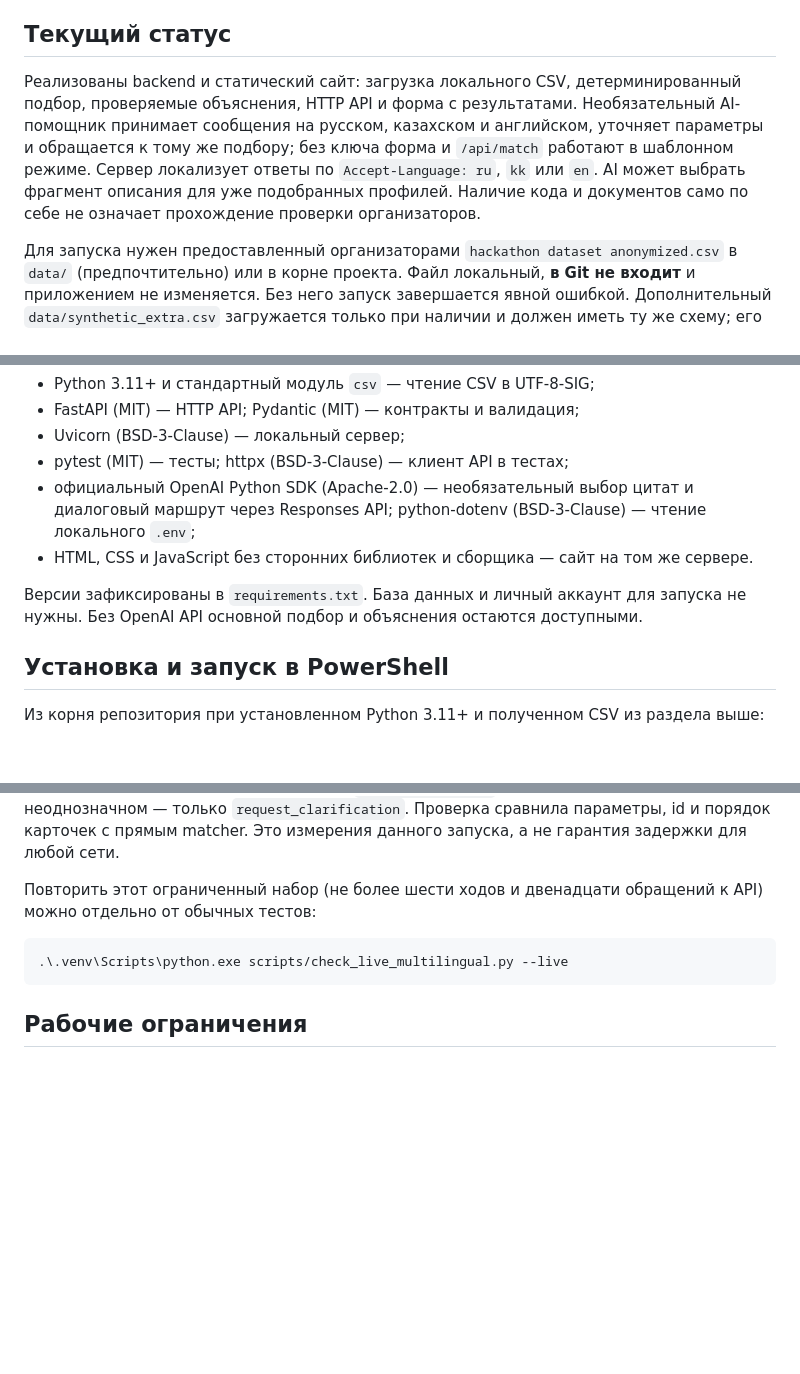
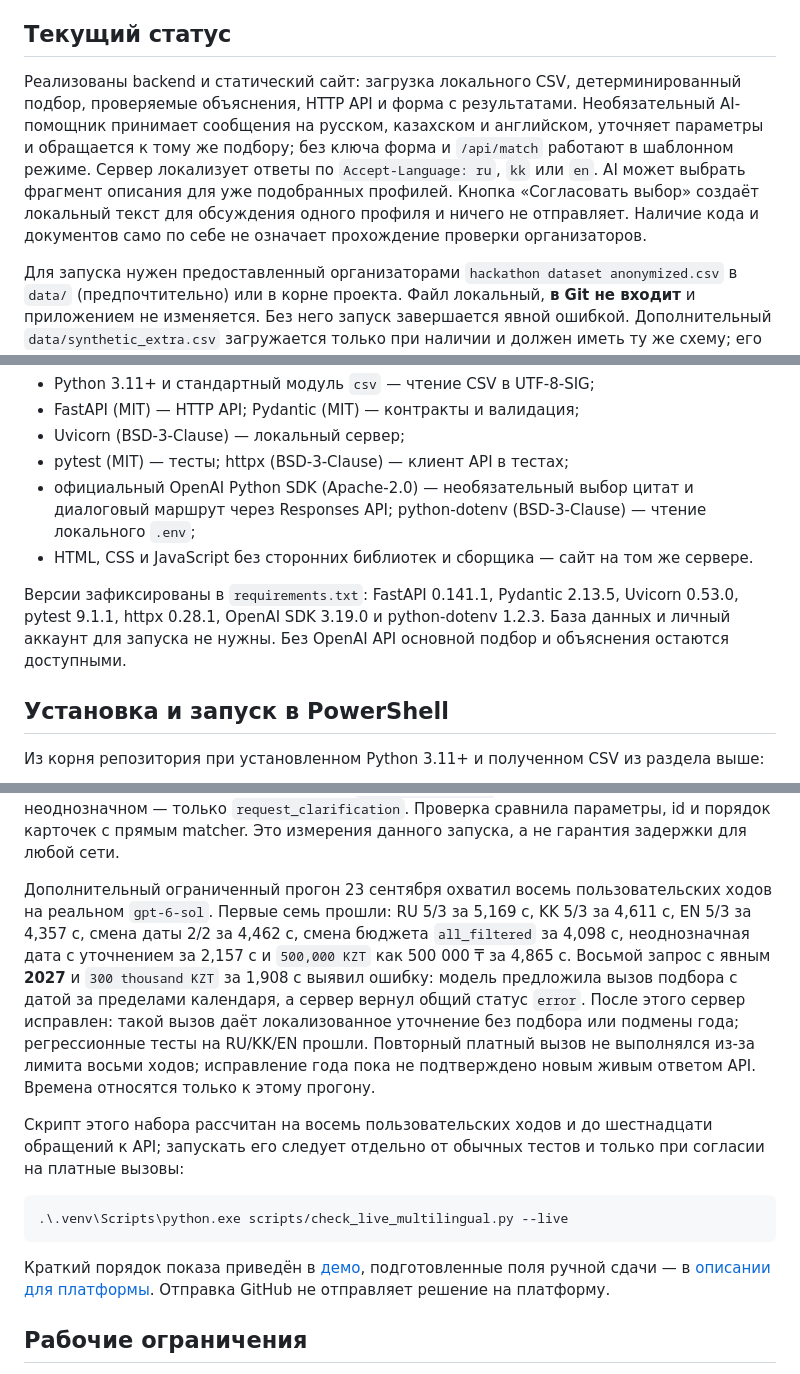
Before and after one commit to BAITC-Hacks/hack-f42fa90b-autosoc, a Markdown page: README.md, 3 parts joined by grey strips. Rendered like a GitHub page; blank space fills up the shorter version.

Commit message:
docs: finalize reproducible hackathon submission

````diff
--- a/README.md
+++ b/README.md
@@ -4,7 +4,7 @@
 
 ## Текущий статус
 
-Реализованы backend и статический сайт: загрузка локального CSV, детерминированный подбор, проверяемые объяснения, HTTP API и форма с результатами. Необязательный AI-помощник принимает сообщения на русском, казахском и английском, уточняет параметры и обращается к тому же подбору; без ключа форма и `/api/match` работают в шаблонном режиме. Сервер локализует ответы по `Accept-Language: ru`, `kk` или `en`. AI может выбрать фрагмент описания для уже подобранных профилей. Наличие кода и документов само по себе не означает прохождение проверки организаторов.
+Реализованы backend и статический сайт: загрузка локального CSV, детерминированный подбор, проверяемые объяснения, HTTP API и форма с результатами. Необязательный AI-помощник принимает сообщения на русском, казахском и английском, уточняет параметры и обращается к тому же подбору; без ключа форма и `/api/match` работают в шаблонном режиме. Сервер локализует ответы по `Accept-Language: ru`, `kk` или `en`. AI может выбрать фрагмент описания для уже подобранных профилей. Кнопка «Согласовать выбор» создаёт локальный текст для обсуждения одного профиля и ничего не отправляет. Наличие кода и документов само по себе не означает прохождение проверки организаторов.
 
 Для запуска нужен предоставленный организаторами `hackathon dataset anonymized.csv` в `data/` (предпочтительно) или в корне проекта. Файл локальный, **в Git не входит** и приложением не изменяется. Без него запуск завершается явной ошибкой. Дополнительный `data/synthetic_extra.csv` загружается только при наличии и должен иметь ту же схему; его происхождение в API отличается от исходных профилей. В этом этапе дополнительных профилей не создано.
 
@@ -33,7 +33,7 @@ Get-FileHash -Algorithm SHA256 -LiteralPath 'data/hackathon dataset anonymized.c
 - официальный OpenAI Python SDK (Apache-2.0) — необязательный выбор цитат и диалоговый маршрут через Responses API; python-dotenv (BSD-3-Clause) — чтение локального `.env`;
 - HTML, CSS и JavaScript без сторонних библиотек и сборщика — сайт на том же сервере.
 
-Версии зафиксированы в `requirements.txt`. База данных и личный аккаунт для запуска не нужны. Без OpenAI API основной подбор и объяснения остаются доступными.
+Версии зафиксированы в `requirements.txt`: FastAPI 0.141.1, Pydantic 2.13.5, Uvicorn 0.53.0, pytest 9.1.1, httpx 0.28.1, OpenAI SDK 3.19.0 и python-dotenv 1.2.3. База данных и личный аккаунт для запуска не нужны. Без OpenAI API основной подбор и объяснения остаются доступными.
 
 ## Установка и запуск в PowerShell
 
@@ -147,11 +149,15 @@ if (-not (Test-Path -LiteralPath '.env')) {
 
 Многоязычная версия 23 сентября проверена отдельным скриптом на реальном `gpt-6-sol`: запросы RU с «ведуший» (5 совпадений, 3 карточки, 5,162 с), KK (5/3, 4,527 с), EN с «weddding» (5/3, 4,022 с), уточнение даты (2/2, 4,834 с), уточнение бюджета (`all_filtered`, 4,430 с) и неоднозначная дата `07/10` (`request_clarification` без поиска, 3,678 с). На пяти полных ходах действительно вызывался `match_contractors`, затем второй ответ модели; на неоднозначном — только `request_clarification`. Проверка сравнила параметры, id и порядок карточек с прямым matcher. Это измерения данного запуска, а не гарантия задержки для любой сети.
 
-Повторить этот ограниченный набор (не более шести ходов и двенадцати обращений к API) можно отдельно от обычных тестов:
+Дополнительный ограниченный прогон 23 сентября охватил восемь пользовательских ходов на реальном `gpt-6-sol`. Первые семь прошли: RU 5/3 за 5,169 с, KK 5/3 за 4,611 с, EN 5/3 за 4,357 с, смена даты 2/2 за 4,462 с, смена бюджета `all_filtered` за 4,098 с, неоднозначная дата с уточнением за 2,157 с и `500,000 KZT` как 500 000 ₸ за 4,865 с. Восьмой запрос с явным **2027** и `300 thousand KZT` за 1,908 с выявил ошибку: модель предложила вызов подбора с датой за пределами календаря, а сервер вернул общий статус `error`. После этого сервер исправлен: такой вызов даёт локализованное уточнение без подбора или подмены года; регрессионные тесты на RU/KK/EN прошли. Повторный платный вызов не выполнялся из-за лимита восьми ходов; исправление года пока не подтверждено новым живым ответом API. Времена относятся только к этому прогону.
+
+Скрипт этого набора рассчитан на восемь пользовательских ходов и до шестнадцати обращений к API; запускать его следует отдельно от обычных тестов и только при согласии на платные вызовы:
 
 ```powershell
 .\.venv\Scripts\python.exe scripts/check_live_multilingual.py --live
 ```
+
+Краткий порядок показа приведён в [демо](docs/demo.md), подготовленные поля ручной сдачи — в [описании для платформы](docs/submission.md). Отправка GitHub не отправляет решение на платформу.
 
 
 ## Рабочие ограничения
````
Also changed, not shown: other parts of README.md (+3 -1 lines), docs/demo.md (added, +19 -0 lines), docs/submission.md (added, +23 -0 lines).
